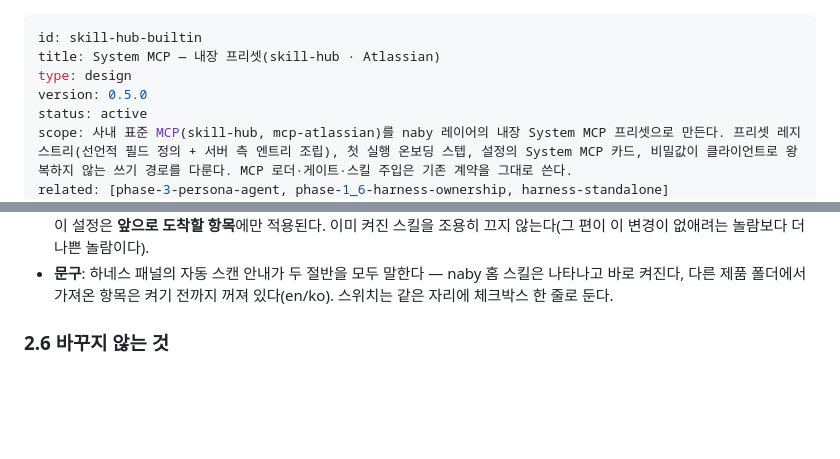
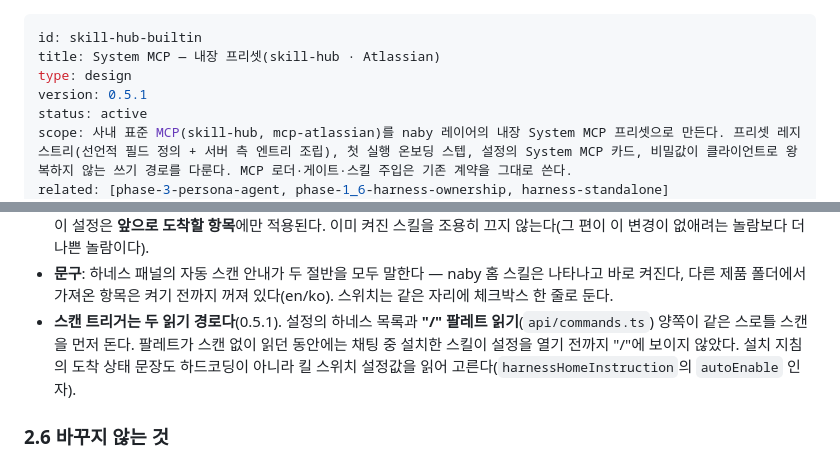
Before and after one commit to leonardo204/naby, a Markdown page: specs/skill-hub-builtin.md, 2 parts joined by grey strips. Drawn GitHub-style; blank space fills up the shorter version.

Commit message:
[Fix] Shell pointer: chat-install sync (arrival copy + palette scan); spec 0.5.1
Co-Authored-By: Claude Fable 5 <noreply@anthropic.com>

```diff
--- a/specs/skill-hub-builtin.md
+++ b/specs/skill-hub-builtin.md
@@ -2,7 +2,7 @@
 id: skill-hub-builtin
 title: System MCP — 내장 프리셋(skill-hub · Atlassian)
 type: design
-version: 0.5.0
+version: 0.5.1
 status: active
 scope: 사내 표준 MCP(skill-hub, mcp-atlassian)를 naby 레이어의 내장 System MCP 프리셋으로 만든다. 프리셋 레지스트리(선언적 필드 정의 + 서버 측 엔트리 조립), 첫 실행 온보딩 스텝, 설정의 System MCP 카드, 비밀값이 클라이언트로 왕복하지 않는 쓰기 경로를 다룬다. MCP 로더·게이트·스킬 주입은 기존 계약을 그대로 쓴다.
 related: [phase-3-persona-agent, phase-1_6-harness-ownership, harness-standalone]
@@ -68,6 +68,7 @@ skill-hub의 설치 안내는 Claude Code 관례(`~/.claude/skills`)를 따르
 - **적용 범위는 신규 행뿐이다**(게이트 불변식 7). 이미 있는 행의 상태는 스캔이 절대 바꾸지 않는다(불변식 5). 사용자가 꺼 둔 naby 홈 스킬은 몇 번을 다시 스캔해도 꺼진 채다. 묘비('removed')는 여전히 임포트가 요청할 수 없다(불변식 6).
 - **끌 수 있다**: 설정 `harness.autoEnableNabyHome`(기본 켜짐). 끄면 0.4.0 동작으로 돌아간다 — 보이되 꺼진 채 도착한다. 이 설정은 **앞으로 도착할 항목**에만 적용된다. 이미 켜진 스킬을 조용히 끄지 않는다(그 편이 이 변경이 없애려는 놀람보다 더 나쁜 놀람이다).
 - **문구**: 하네스 패널의 자동 스캔 안내가 두 절반을 모두 말한다 — naby 홈 스킬은 나타나고 바로 켜진다, 다른 제품 폴더에서 가져온 항목은 켜기 전까지 꺼져 있다(en/ko). 스위치는 같은 자리에 체크박스 한 줄로 둔다.
+- **스캔 트리거는 두 읽기 경로다**(0.5.1). 설정의 하네스 목록과 **"/" 팔레트 읽기**(`api/commands.ts`) 양쪽이 같은 스로틀 스캔을 먼저 돈다. 팔레트가 스캔 없이 읽던 동안에는 채팅 중 설치한 스킬이 설정을 열기 전까지 "/"에 보이지 않았다. 설치 지침의 도착 상태 문장도 하드코딩이 아니라 킬 스위치 설정값을 읽어 고른다(`harnessHomeInstruction`의 `autoEnable` 인자).
 
 ### 2.6 바꾸지 않는 것
 
```
